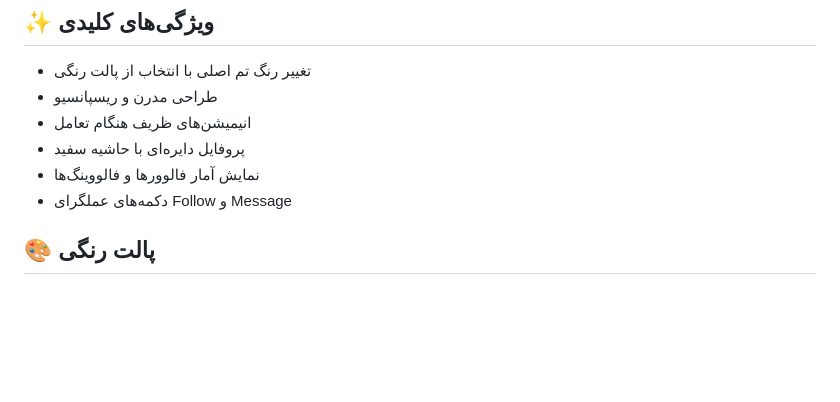
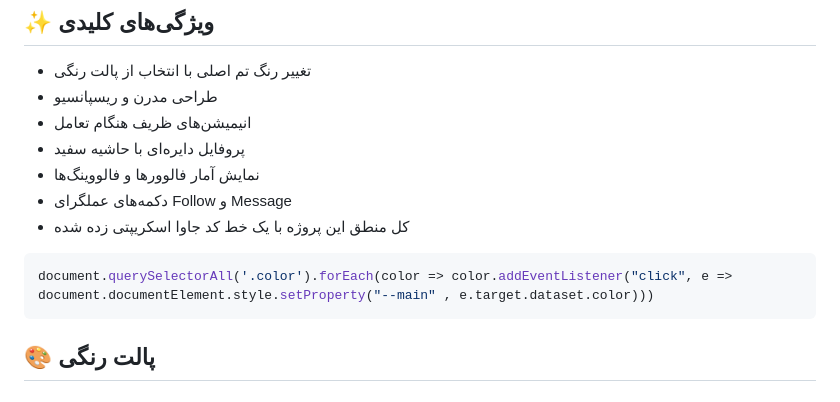
Before and after one commit to developer-iko-mike/JS_minis, a Markdown page: Profile/README.md, the part around the change. Drawn GitHub-style; blank space fills up the shorter version.

````diff
--- a/Profile/README.md
+++ b/Profile/README.md
@@ -19,6 +19,10 @@ height: auto;
 - پروفایل دایره‌ای با حاشیه سفید
 - نمایش آمار فالوورها و فالووینگ‌ها
 - دکمه‌های عملگرای Follow و Message
+- کل منطق این پروژه با یک خط کد جاوا اسکریپتی زده شده
+```js
+document.querySelectorAll('.color').forEach(color => color.addEventListener("click", e => document.documentElement.style.setProperty("--main" , e.target.dataset.color)))
+```
 
 ## 🎨 پالت رنگی
 <div style="display: flex; justify-content: center; gap: 1rem; margin: 1rem 0;">
````
